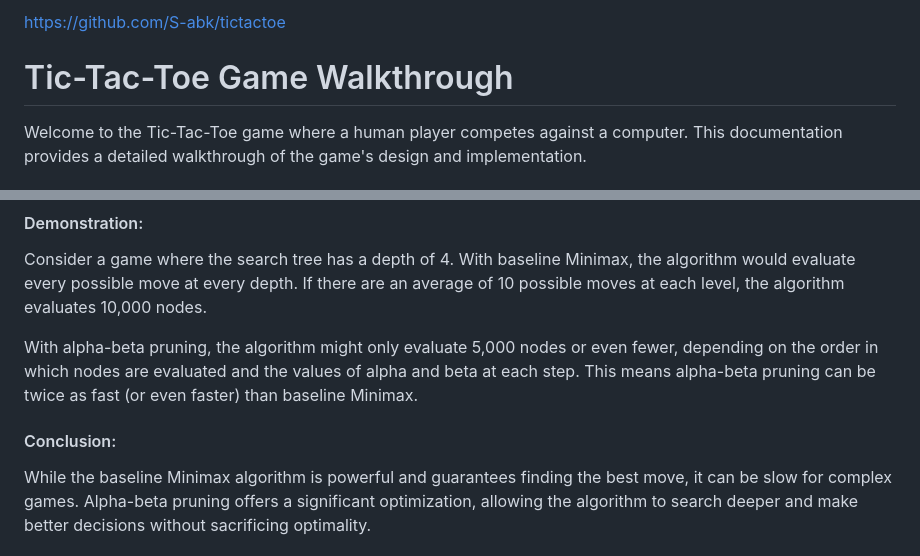
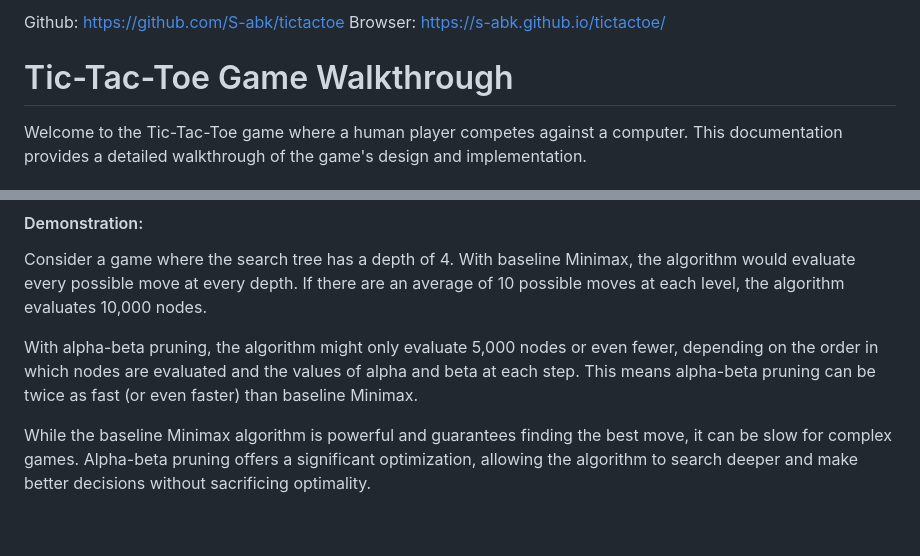
Before and after one commit to S-abk/tictactoe, a Markdown page: walkthrough.md, 2 parts joined by grey strips. Drawn GitHub-style; blank space fills up the shorter version.

```diff
--- a/walkthrough.md
+++ b/walkthrough.md
@@ -1,4 +1,5 @@
-https://github.com/S-abk/tictactoe
+Github: https://github.com/S-abk/tictactoe
+Browser: https://s-abk.github.io/tictactoe/
 # Tic-Tac-Toe Game Walkthrough
 
 Welcome to the Tic-Tac-Toe game where a human player competes against a computer. This documentation provides a detailed walkthrough of the game's design and implementation.
@@ -87,8 +88,6 @@ Consider a game where the search tree has a depth of 4. With baseline Minimax, t
 
 With alpha-beta pruning, the algorithm might only evaluate 5,000 nodes or even fewer, depending on the order in which nodes are evaluated and the values of alpha and beta at each step. This means alpha-beta pruning can be twice as fast (or even faster) than baseline Minimax.
 
-#### Conclusion:
-
 While the baseline Minimax algorithm is powerful and guarantees finding the best move, it can be slow for complex games. Alpha-beta pruning offers a significant optimization, allowing the algorithm to search deeper and make better decisions without sacrificing optimality.
 
 
```
